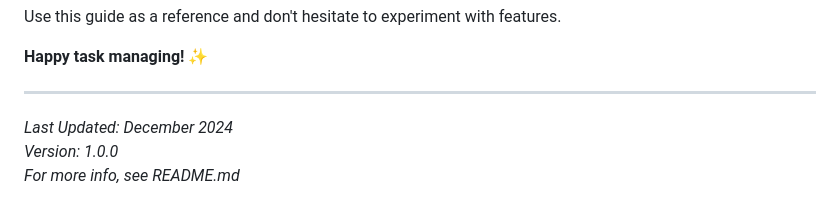
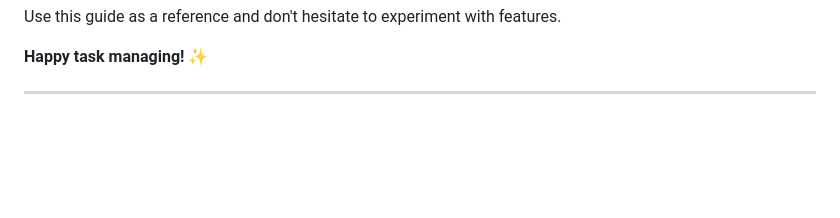
Before and after one commit to BALAVAISHNAVIJ2006/To-DoList-, a Markdown page: USER_GUIDE.md, the part around the change. GitHub-like rendering; blank space fills up the shorter version.

```diff
--- a/USER_GUIDE.md
+++ b/USER_GUIDE.md
@@ -891,7 +891,3 @@ Use this guide as a reference and don't hesitate to experiment with features.
 **Happy task managing!** ✨
 
 ---
-
-*Last Updated: December 2024*
-*Version: 1.0.0*
-*For more info, see README.md*
```
